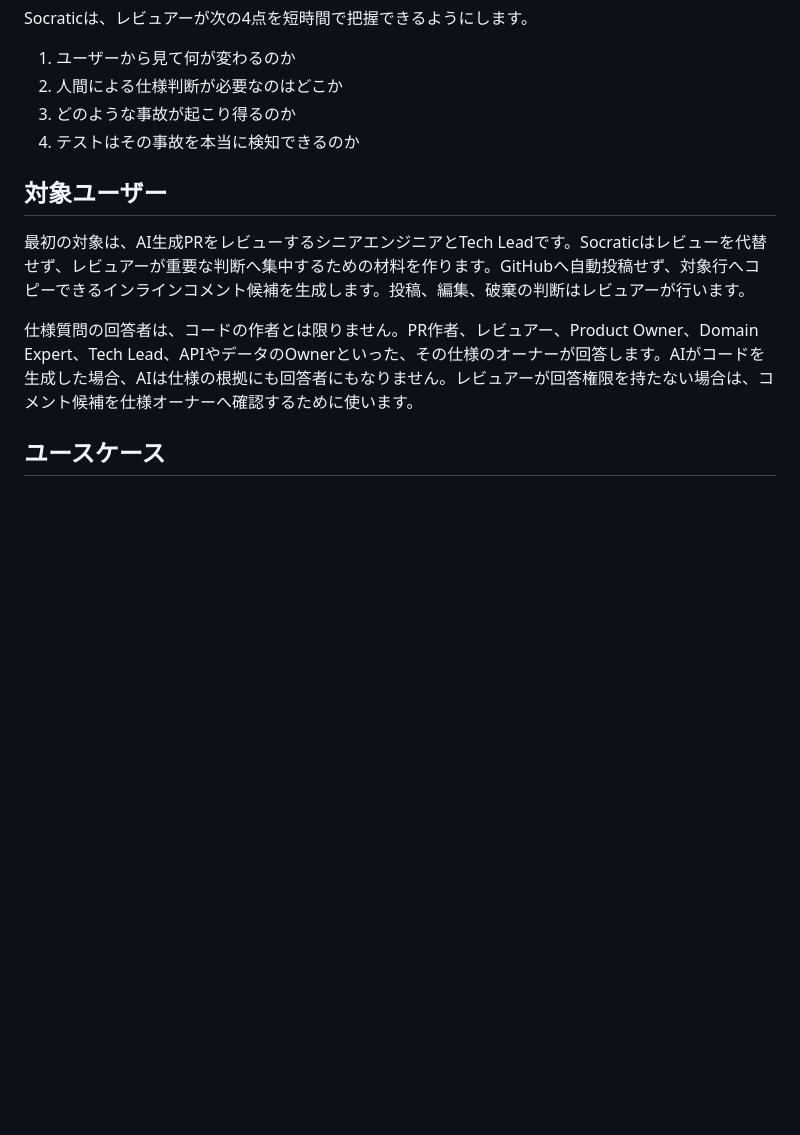
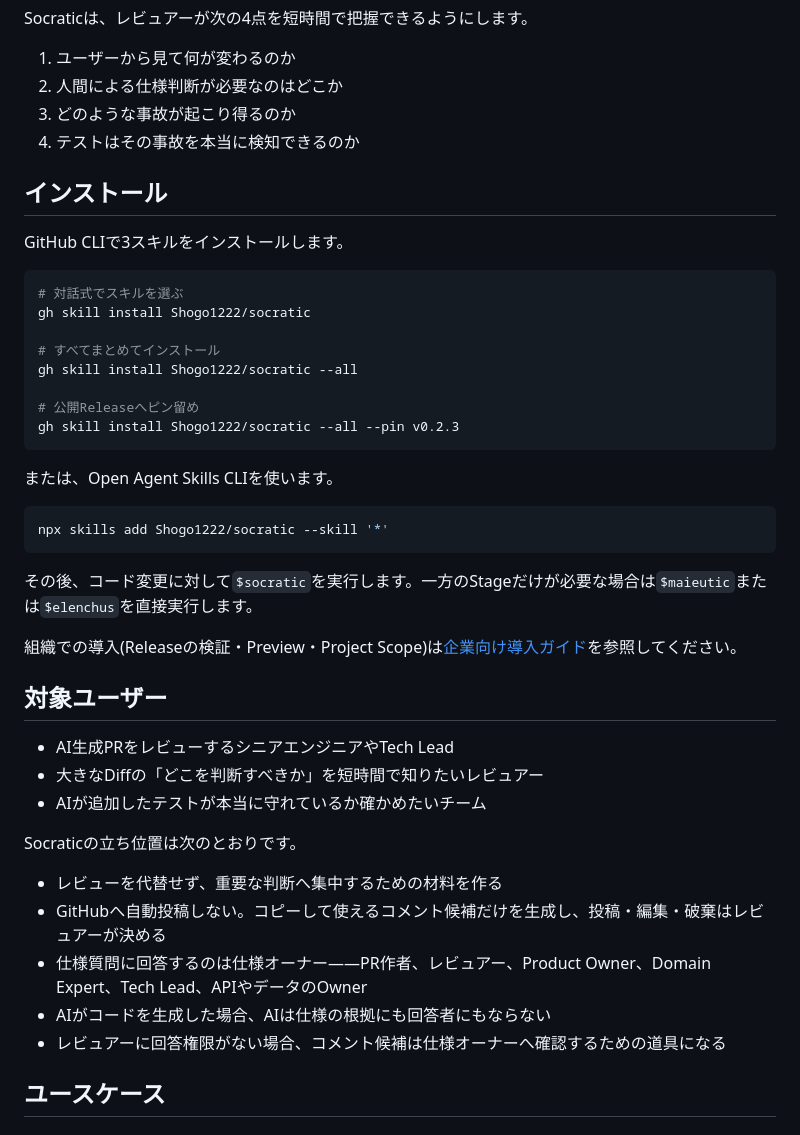
Before and after one commit to Shogo1222/socratic, a Markdown page: README.ja.md, the part around one of its changes. Rendered like a GitHub page; blank space fills up the shorter version.

````diff
--- a/README.ja.md
+++ b/README.ja.md
@@ -33,11 +33,44 @@ Socraticは、レビュアーが次の4点を短時間で把握できるよう
 3. どのような事故が起こり得るのか
 4. テストはその事故を本当に検知できるのか
 
+## インストール
+
+GitHub CLIで3スキルをインストールします。
+
+```bash
+# 対話式でスキルを選ぶ
+gh skill install Shogo1222/socratic
+
+# すべてまとめてインストール
+gh skill install Shogo1222/socratic --all
+
+# 公開Releaseへピン留め
+gh skill install Shogo1222/socratic --all --pin v0.2.3
+```
+
+または、Open Agent Skills CLIを使います。
+
+```bash
+npx skills add Shogo1222/socratic --skill '*'
+```
+
+その後、コード変更に対して`$socratic`を実行します。一方のStageだけが必要な場合は`$maieutic`または`$elenchus`を直接実行します。
+
+組織での導入(Releaseの検証・Preview・Project Scope)は[企業向け導入ガイド](docs/ja/enterprise-installation.md)を参照してください。
+
 ## 対象ユーザー
 
-最初の対象は、AI生成PRをレビューするシニアエンジニアとTech Leadです。Socraticはレビューを代替せず、レビュアーが重要な判断へ集中するための材料を作ります。GitHubへ自動投稿せず、対象行へコピーできるインラインコメント候補を生成します。投稿、編集、破棄の判断はレビュアーが行います。
+- AI生成PRをレビューするシニアエンジニアやTech Lead
+- 大きなDiffの「どこを判断すべきか」を短時間で知りたいレビュアー
+- AIが追加したテストが本当に守れているか確かめたいチーム
 
-仕様質問の回答者は、コードの作者とは限りません。PR作者、レビュアー、Product Owner、Domain Expert、Tech Lead、APIやデータのOwnerといった、その仕様のオーナーが回答します。AIがコードを生成した場合、AIは仕様の根拠にも回答者にもなりません。レビュアーが回答権限を持たない場合は、コメント候補を仕様オーナーへ確認するために使います。
+Socraticの立ち位置は次のとおりです。
+
+- レビューを代替せず、重要な判断へ集中するための材料を作る
+- GitHubへ自動投稿しない。コピーして使えるコメント候補だけを生成し、投稿・編集・破棄はレビュアーが決める
+- 仕様質問に回答するのは仕様オーナー——PR作者、レビュアー、Product Owner、Domain Expert、Tech Lead、APIやデータのOwner
+- AIがコードを生成した場合、AIは仕様の根拠にも回答者にもならない
+- レビュアーに回答権限がない場合、コメント候補は仕様オーナーへ確認するための道具になる
 
 ## ユースケース
 
````
Also changed, not shown: other parts of README.ja.md (+0 -30 lines), README.md (+35 -32 lines).
